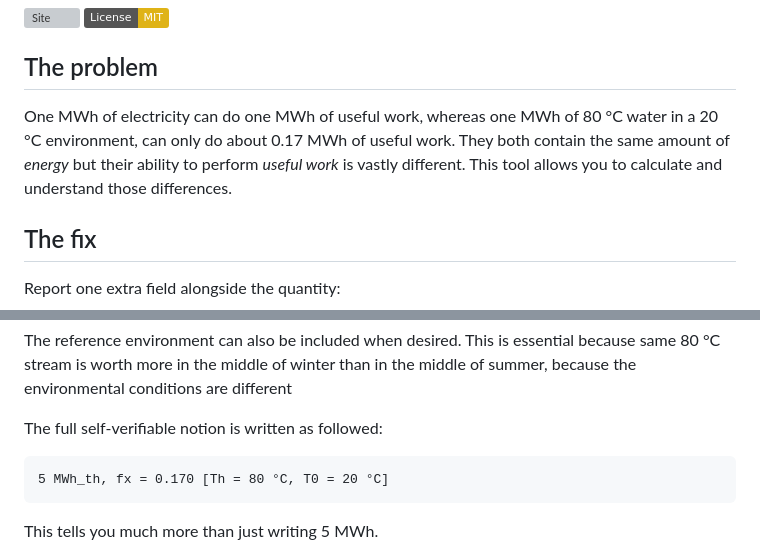
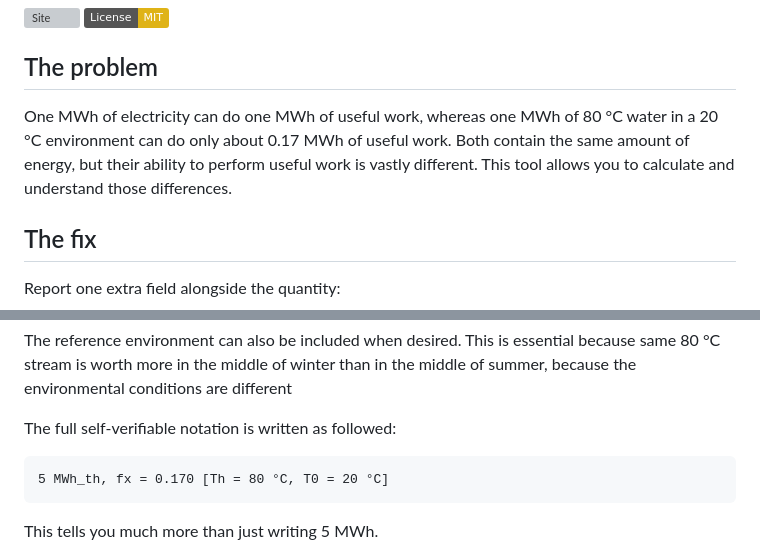
Before and after one commit to cdimurro/exergy-factor, a Markdown page: README.md, 2 parts joined by grey strips. Drawn GitHub-style; badges without logos; grey boxes are pictures that could not be loaded.

Commit message:
Fix grammar and clarity in README.md
Correct grammatical errors and improve clarity in the README.

````diff
--- a/README.md
+++ b/README.md
@@ -7,8 +7,7 @@
 
 ## The problem
 
-One MWh of electricity can do one MWh of useful work, whereas one MWh of 80 °C water in a 20 °C environment, can only do
-about 0.17 MWh of useful work. They both contain the same amount of *energy* but their ability to perform *useful work* is vastly different. This tool allows you to calculate and understand those differences.
+One MWh of electricity can do one MWh of useful work, whereas one MWh of 80 °C water in a 20 °C environment can do only about 0.17 MWh of useful work. Both contain the same amount of energy, but their ability to perform useful work is vastly different. This tool allows you to calculate and understand those differences.
 
 ## The fix
 
@@ -24,7 +23,7 @@ energy, against a stated reference environment.
 The reference environment can also be included when desired. This is essential because
 same 80 °C stream is worth more in the middle of winter than in the middle of summer, because the environmental conditions are different
 
-The full self-verifiable notion is written as followed:
+The full self-verifiable notation is written as followed:
 
 ```text
 5 MWh_th, fx = 0.170 [Th = 80 °C, T0 = 20 °C]
````
